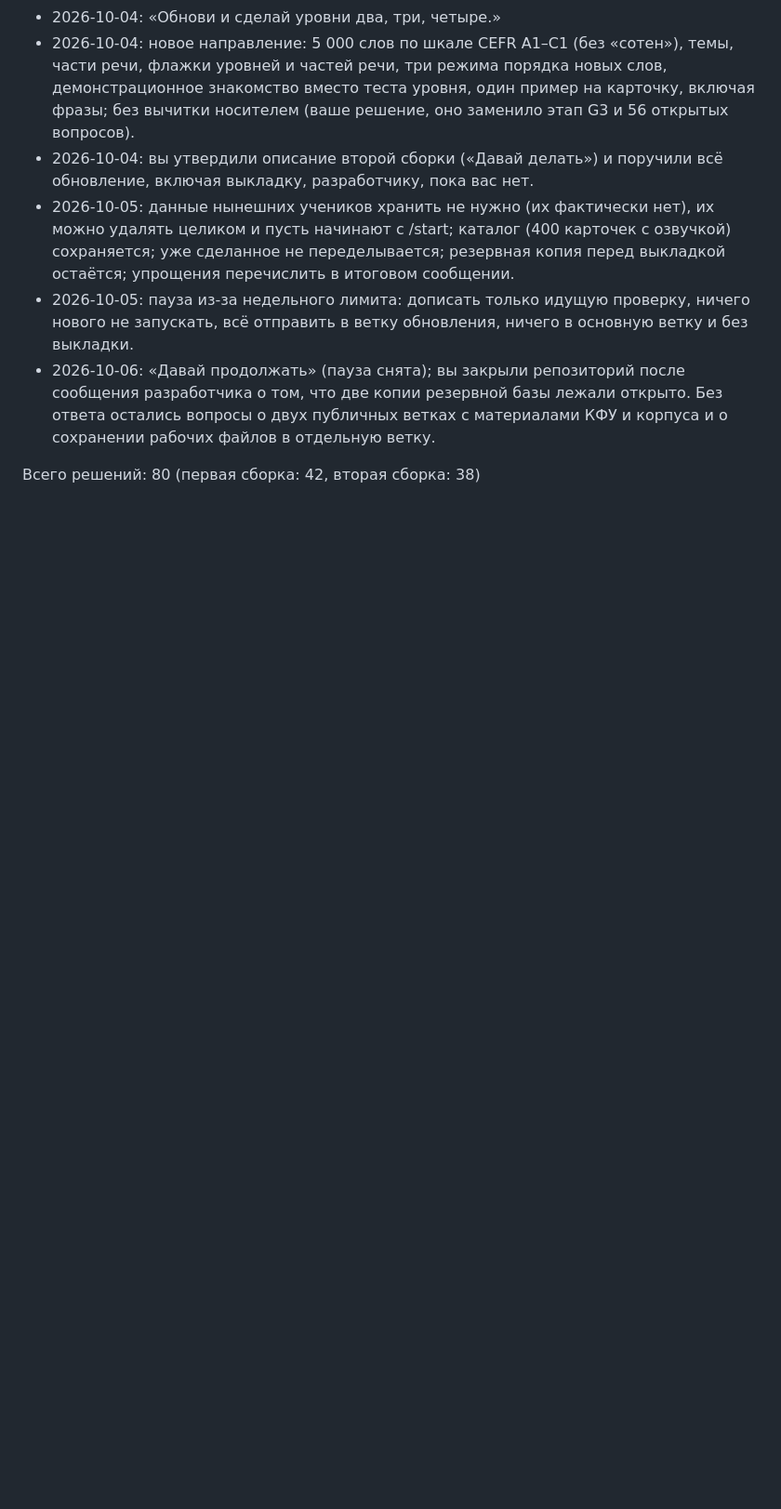
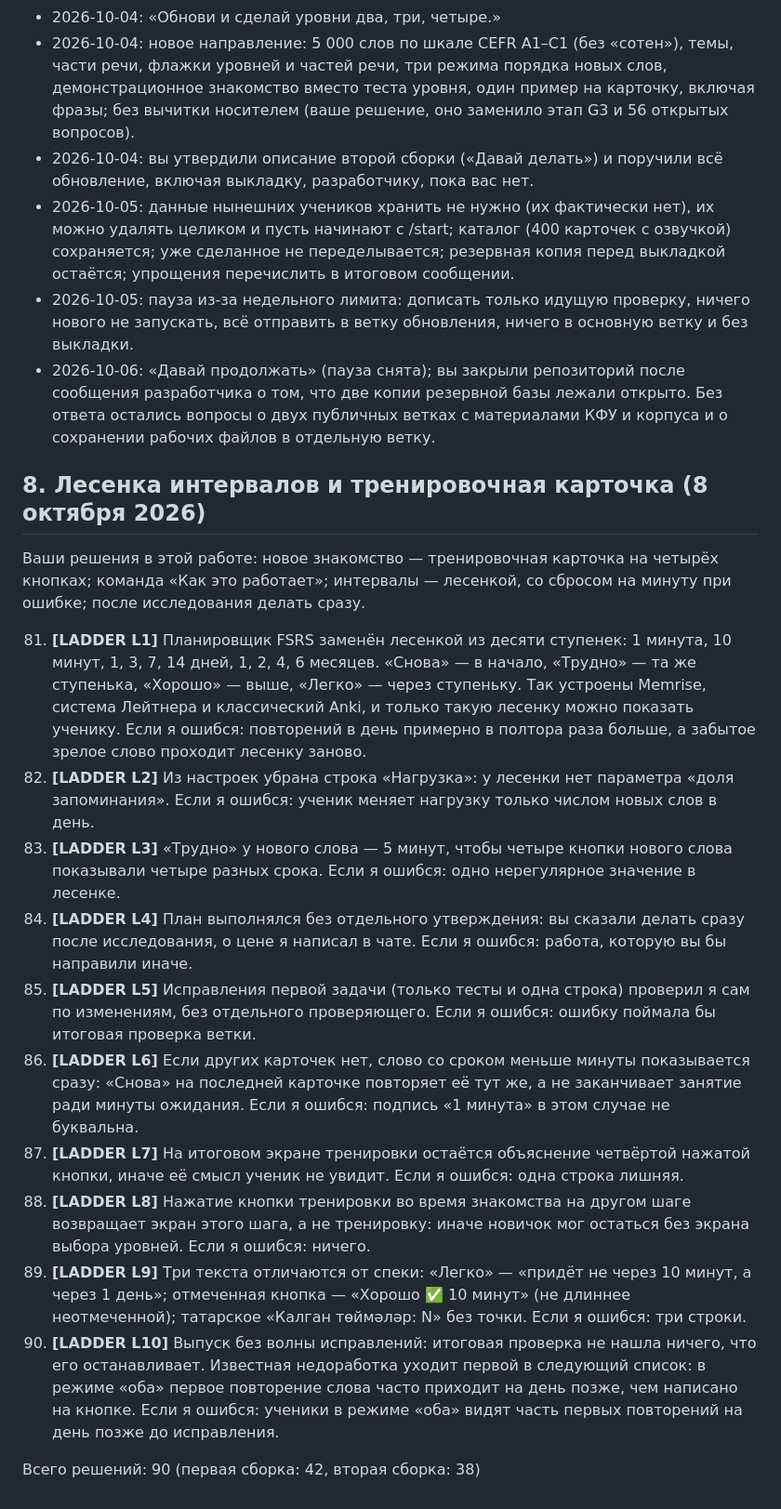
Before and after one commit to Iskander-ibragimov/kabatla-bot, a Markdown page: docs/DECISIONS.md, the part around the change. Shown at 93% size. Drawn GitHub-style; blank space fills up the shorter version.

Commit message:
docs: the decisions of the ladder and practice-card work
Co-Authored-By: Claude Opus 5.5 <noreply@anthropic.com>
Claude-Session: https://claude.ai/code/session_01CiDfx5Vzphh1nTYfcQvAx1

```diff
--- a/docs/DECISIONS.md
+++ b/docs/DECISIONS.md
@@ -115,6 +115,21 @@
 - 2026-10-05: пауза из-за недельного лимита: дописать только идущую проверку, ничего нового не запускать, всё отправить в ветку обновления, ничего в основную ветку и без выкладки.
 - 2026-10-06: «Давай продолжать» (пауза снята); вы закрыли репозиторий после сообщения разработчика о том, что две копии резервной базы лежали открыто. Без ответа остались вопросы о двух публичных ветках с материалами КФУ и корпуса и о сохранении рабочих файлов в отдельную ветку.
 
-Всего решений: 80 (первая сборка: 42, вторая сборка: 38)
+## 8. Лесенка интервалов и тренировочная карточка (8 октября 2026)
+
+Ваши решения в этой работе: новое знакомство — тренировочная карточка на четырёх кнопках; команда «Как это работает»; интервалы — лесенкой, со сбросом на минуту при ошибке; после исследования делать сразу.
+
+81. **[LADDER L1]** Планировщик FSRS заменён лесенкой из десяти ступенек: 1 минута, 10 минут, 1, 3, 7, 14 дней, 1, 2, 4, 6 месяцев. «Снова» — в начало, «Трудно» — та же ступенька, «Хорошо» — выше, «Легко» — через ступеньку. Так устроены Memrise, система Лейтнера и классический Anki, и только такую лесенку можно показать ученику. Если я ошибся: повторений в день примерно в полтора раза больше, а забытое зрелое слово проходит лесенку заново.
+82. **[LADDER L2]** Из настроек убрана строка «Нагрузка»: у лесенки нет параметра «доля запоминания». Если я ошибся: ученик меняет нагрузку только числом новых слов в день.
+83. **[LADDER L3]** «Трудно» у нового слова — 5 минут, чтобы четыре кнопки нового слова показывали четыре разных срока. Если я ошибся: одно нерегулярное значение в лесенке.
+84. **[LADDER L4]** План выполнялся без отдельного утверждения: вы сказали делать сразу после исследования, о цене я написал в чате. Если я ошибся: работа, которую вы бы направили иначе.
+85. **[LADDER L5]** Исправления первой задачи (только тесты и одна строка) проверил я сам по изменениям, без отдельного проверяющего. Если я ошибся: ошибку поймала бы итоговая проверка ветки.
+86. **[LADDER L6]** Если других карточек нет, слово со сроком меньше минуты показывается сразу: «Снова» на последней карточке повторяет её тут же, а не заканчивает занятие ради минуты ожидания. Если я ошибся: подпись «1 минута» в этом случае не буквальна.
+87. **[LADDER L7]** На итоговом экране тренировки остаётся объяснение четвёртой нажатой кнопки, иначе её смысл ученик не увидит. Если я ошибся: одна строка лишняя.
+88. **[LADDER L8]** Нажатие кнопки тренировки во время знакомства на другом шаге возвращает экран этого шага, а не тренировку: иначе новичок мог остаться без экрана выбора уровней. Если я ошибся: ничего.
+89. **[LADDER L9]** Три текста отличаются от спеки: «Легко» — «придёт не через 10 минут, а через 1 день»; отмеченная кнопка — «Хорошо ✅ 10 минут» (не длиннее неотмеченной); татарское «Калган төймәләр: N» без точки. Если я ошибся: три строки.
+90. **[LADDER L10]** Выпуск без волны исправлений: итоговая проверка не нашла ничего, что его останавливает. Известная недоработка уходит первой в следующий список: в режиме «оба» первое повторение слова часто приходит на день позже, чем написано на кнопке. Если я ошибся: ученики в режиме «оба» видят часть первых повторений на день позже до исправления.
+
+Всего решений: 90 (первая сборка: 42, вторая сборка: 38)
 
 <!-- MVP: P0, P1, P2, P3, P4, P5, P6, P7, T4a, T4b, T2a, T5a, T8a, T11a, T11b, D1, D2, V1, D3, D4, T12a, T13a, T13b, T11c, V2, T16a, T16b, T16c, T17a, T17b, F1, F2, F3, F4, финал-отложено-I1, финал-открыто-оба, G3a, G3b, оба-отложено, L3a, L2-4a, L2-4b; CEFR: P1, P2, P3, P4, P5, P6, P7, P8, P9, P10, T3a, T3b, T3c, T4a, T4b, T4c, 3b-a, T4d, T4e, Task 4 отложено, T6a, T6b, T7a, T7b, T7c, T8a, T8b, T8c (отменено), T8d, T8e, T9a, F1, F2, F3, F4, T12a, T13a, T13b -->
```
